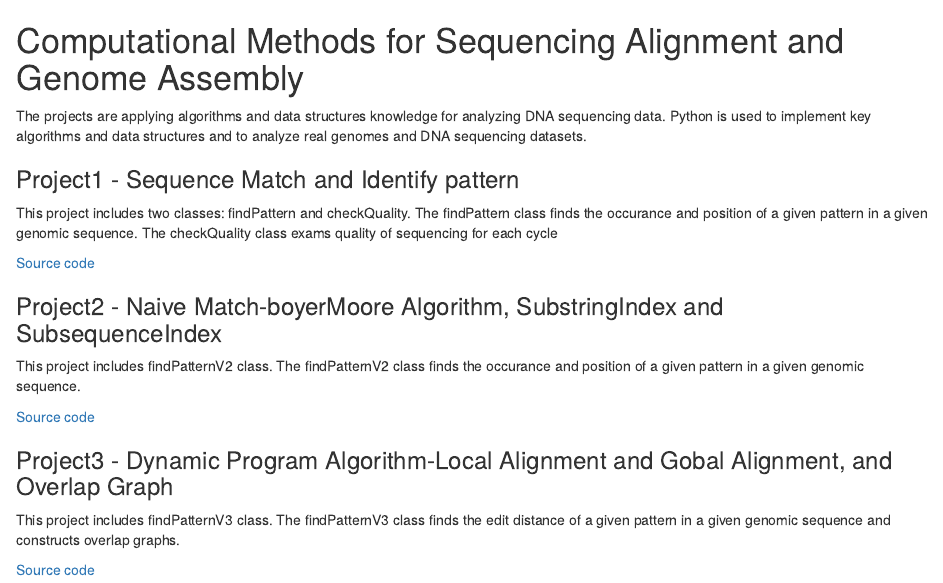
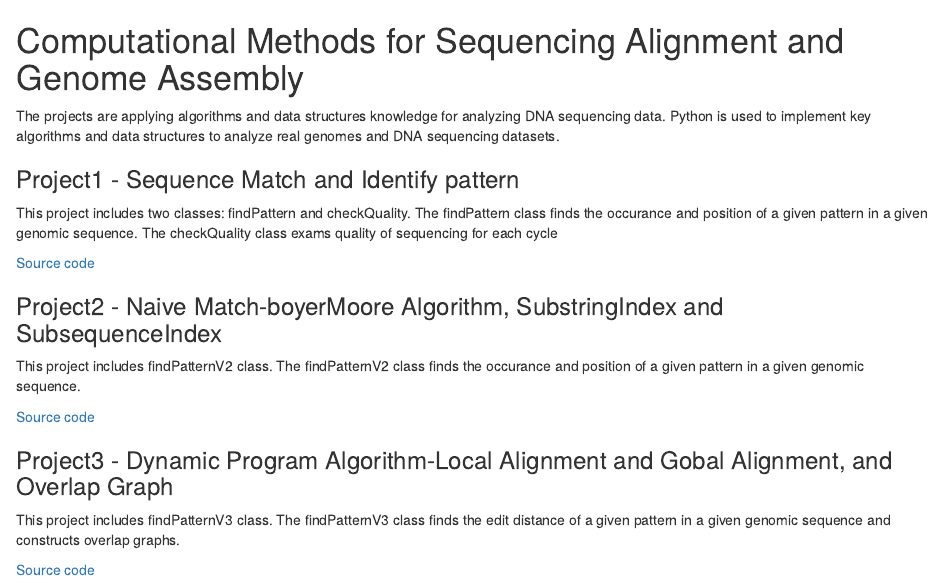
Before and after one commit to lanttern/DATA_SCIENCE_IN_BIOLOGY, an R Markdown document (Sequencing Alignment and Genome Assembly/README.RMD): the page in a window 1100 px wide, from its top. Rendered offline with R 4.5, knitr and Pandoc, with nearby package versions.

Commit message:
Update README.RMD

```diff
--- a/Sequencing Alignment and Genome Assembly/README.RMD
+++ b/Sequencing Alignment and Genome Assembly/README.RMD
@@ -1,6 +1,6 @@
 # Computational Methods for Sequencing Alignment and Genome Assembly
 
-The projects are applying algorithms and data structures knowledge for analyzing DNA sequencing data. Python is used to implement key algorithms and data structures and to analyze real genomes and DNA sequencing datasets.
+The projects are applying algorithms and data structures knowledge for analyzing DNA sequencing data. Python is used to implement key algorithms and data structures to analyze real genomes and DNA sequencing datasets.
 
 ### Project1 - Sequence Match and Identify pattern
 
```
